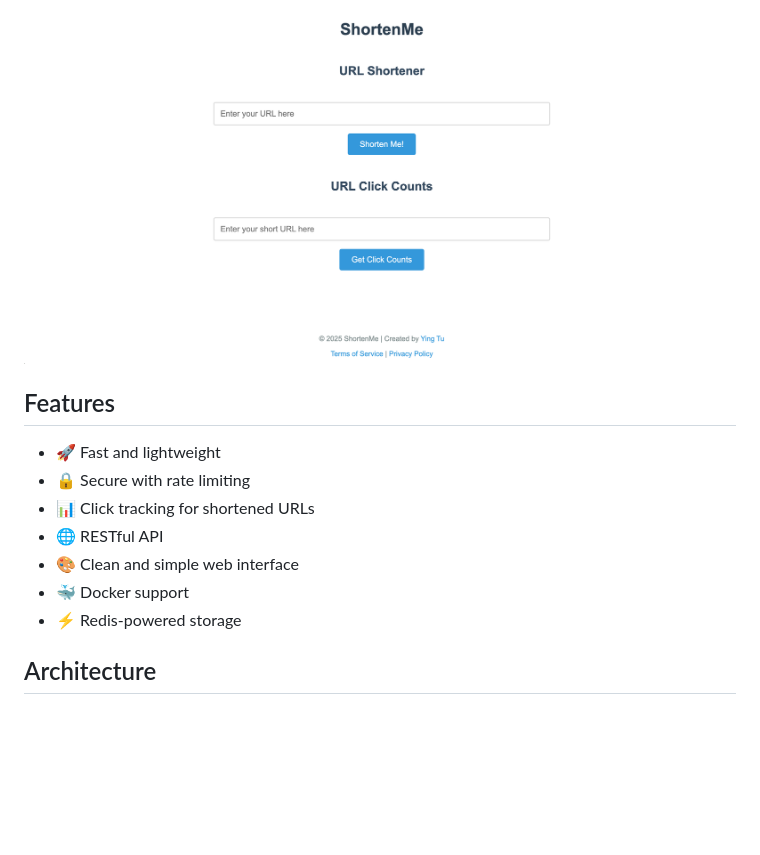
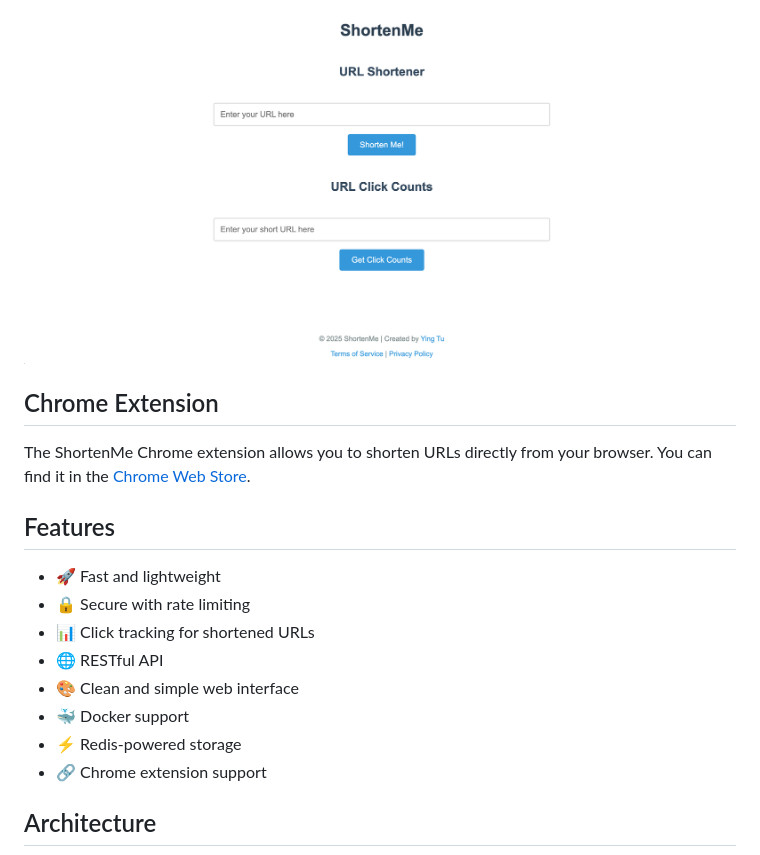
Before and after one commit to yingtu35/ShortenMe, a Markdown page: README.md, the part around the change. GitHub-like rendering; blank space fills up the shorter version.

Commit message:
docs: update readme

```diff
--- a/README.md
+++ b/README.md
@@ -10,6 +10,9 @@ A FREE URL shortener app built with Go. Turn your long URLs into short, memorabl
 
 <img src="./assets/home.png" alt="ShortenMe Home Page"/>
 
+## Chrome Extension
+The ShortenMe Chrome extension allows you to shorten URLs directly from your browser. You can find it in the [Chrome Web Store](https://chromewebstore.google.com/detail/url-shortener-shortenme/eiojbnimgocofgaecddahbbneamkcedi).
+
 ## Features
 
 - 🚀 Fast and lightweight
@@ -19,6 +22,7 @@ A FREE URL shortener app built with Go. Turn your long URLs into short, memorabl
 - 🎨 Clean and simple web interface
 - 🐳 Docker support
 - ⚡ Redis-powered storage
+- 🔗 Chrome extension support
 
 ## Architecture
 <img src="./assets/architecture.png" alt="ShortenMe Architecture"/>
```
